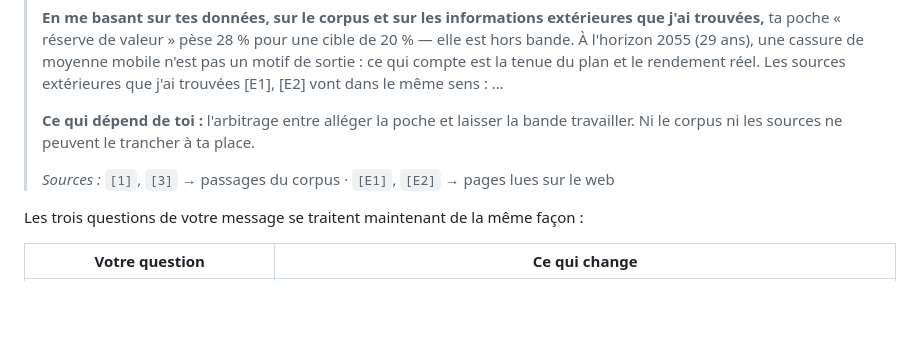
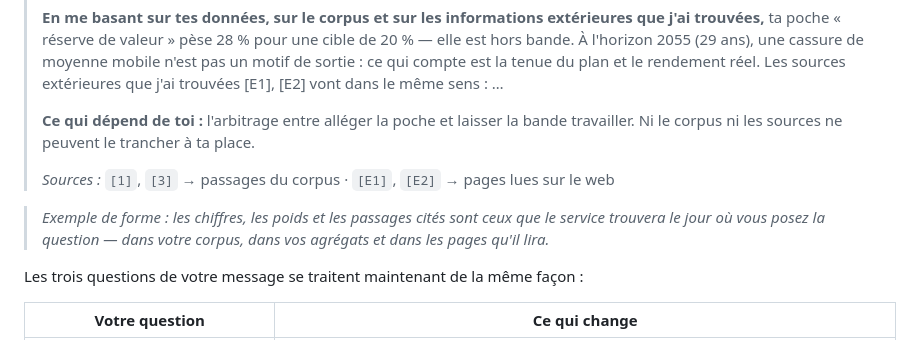
Before and after one commit to flaviensaillard/MonPortefeuille2, a Markdown page: GUIDE-IA-ANALYSE-LONG-TERME.md, the part around one of its changes. GitHub-like rendering; blank space fills up the shorter version.

Commit message:
Guide : note sur l'exemple de forme
Co-authored-by: arena-agent <297053741+arena-agent@users.noreply.github.com>

```diff
--- a/GUIDE-IA-ANALYSE-LONG-TERME.md
+++ b/GUIDE-IA-ANALYSE-LONG-TERME.md
@@ -43,6 +43,10 @@ Il vous rendait des passages. Vous deviez faire le travail.
 >
 > *Sources :* `[1]`, `[3]` → passages du corpus · `[E1]`, `[E2]` → pages lues sur le web
 
+> *Exemple de forme : les chiffres, les poids et les passages cités sont ceux que
+> le service trouvera le jour où vous posez la question — dans votre corpus, dans
+> vos agrégats et dans les pages qu'il lira.*
+
 Les trois questions de votre message se traitent maintenant de la même façon :
 
 | Votre question | Ce qui change |
```
Also changed, not shown: other parts of GUIDE-IA-ANALYSE-LONG-TERME.md (+1 -1 lines).
